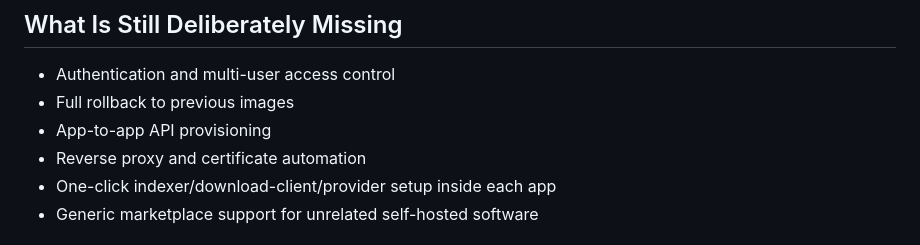
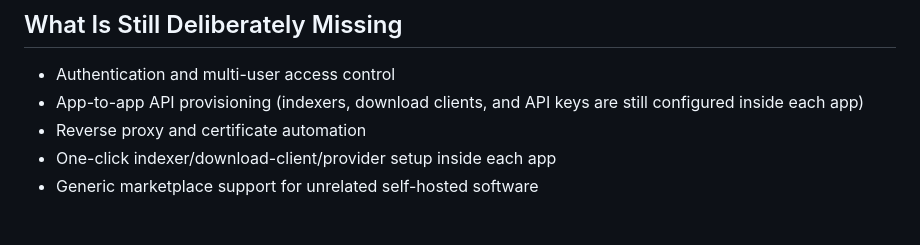
Before and after one commit to tx-joshg/keelarr, a Markdown page: README.md, the part around one of its changes. Drawn GitHub-style.

```diff
--- a/README.md
+++ b/README.md
@@ -119,8 +144,7 @@ Outcomes:
 ## What Is Still Deliberately Missing
 
 - Authentication and multi-user access control
-- Full rollback to previous images
-- App-to-app API provisioning
+- App-to-app API provisioning (indexers, download clients, and API keys are still configured inside each app)
 - Reverse proxy and certificate automation
 - One-click indexer/download-client/provider setup inside each app
 - Generic marketplace support for unrelated self-hosted software
```
Also changed, not shown: other parts of README.md (+32 -7 lines).
